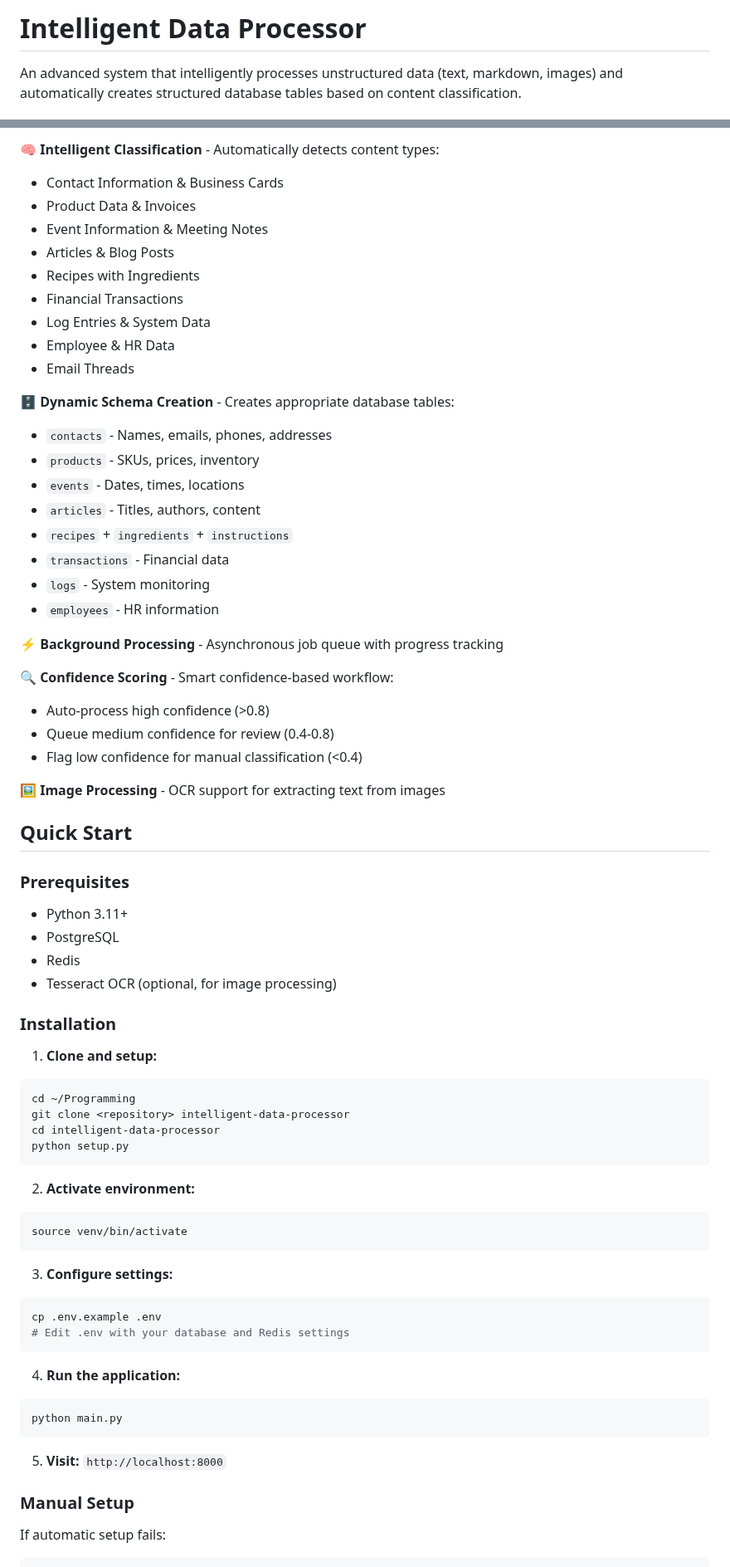
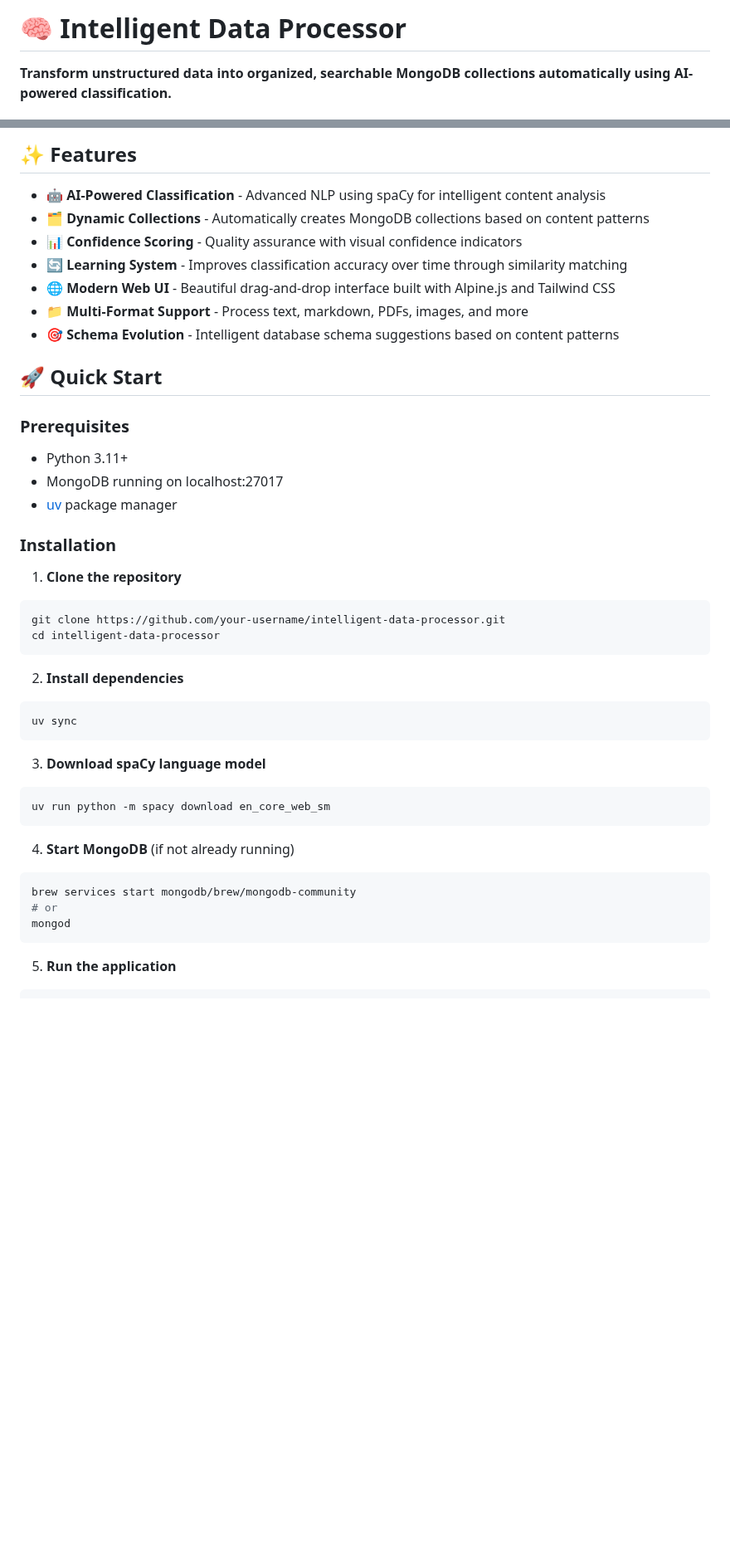
Before and after one commit to SirWilliamIII/intelligent-data-structurer, a Markdown page: README.md, 2 parts joined by grey strips. Shown at 83% size. Drawn GitHub-style; blank space fills up the shorter version.

````diff
--- a/README.md
+++ b/README.md
@@ -1,4 +1,4 @@
-# Intelligent Data Processor
+# 🧠 Intelligent Data Processor
 
-An advanced system that intelligently processes unstructured data (text, markdown, images) and automatically creates structured database tables based on content classification.
+**Transform unstructured data into organized, searchable MongoDB collections automatically using AI-powered classification.**
 
@@ -6,73 +9,46 @@ An advanced system that intelligently processes unstructured data (text, markdow
 
-🧠 **Intelligent Classification** - Automatically detects content types:
-- Contact Information & Business Cards
-- Product Data & Invoices
-- Event Information & Meeting Notes
-- Articles & Blog Posts
-- Recipes with Ingredients
-- Financial Transactions
-- Log Entries & System Data
-- Employee & HR Data
-- Email Threads
+## ✨ Features
 
-🗄️ **Dynamic Schema Creation** - Creates appropriate database tables:
-- `contacts` - Names, emails, phones, addresses
-- `products` - SKUs, prices, inventory
-- `events` - Dates, times, locations
-- `articles` - Titles, authors, content
-- `recipes` + `ingredients` + `instructions`
-- `transactions` - Financial data
-- `logs` - System monitoring
-- `employees` - HR information
+- 🤖 **AI-Powered Classification** - Advanced NLP using spaCy for intelligent content analysis
+- 🗂️ **Dynamic Collections** - Automatically creates MongoDB collections based on content patterns
+- 📊 **Confidence Scoring** - Quality assurance with visual confidence indicators
+- 🔄 **Learning System** - Improves classification accuracy over time through similarity matching
+- 🌐 **Modern Web UI** - Beautiful drag-and-drop interface built with Alpine.js and Tailwind CSS
+- 📁 **Multi-Format Support** - Process text, markdown, PDFs, images, and more
+- 🎯 **Schema Evolution** - Intelligent database schema suggestions based on content patterns
 
-⚡ **Background Processing** - Asynchronous job queue with progress tracking
-
-🔍 **Confidence Scoring** - Smart confidence-based workflow:
-- Auto-process high confidence (>0.8)
-- Queue medium confidence for review (0.4-0.8)
-- Flag low confidence for manual classification (<0.4)
-
-🖼️ **Image Processing** - OCR support for extracting text from images
-
-## Quick Start
+## 🚀 Quick Start
 
 ### Prerequisites
 
 - Python 3.11+
-- PostgreSQL
-- Redis
-- Tesseract OCR (optional, for image processing)
+- MongoDB running on localhost:27017
+- [uv](https://github.com/astral-sh/uv) package manager
 
 ### Installation
 
-1. **Clone and setup:**
+1. **Clone the repository**
 ```bash
-cd ~/Programming
-git clone <repository> intelligent-data-processor
+git clone https://github.com/your-username/intelligent-data-processor.git
 cd intelligent-data-processor
-python setup.py
 ```
 
-2. **Activate environment:**
+2. **Install dependencies**
 ```bash
-source venv/bin/activate
+uv sync
 ```
 
-3. **Configure settings:**
+3. **Download spaCy language model**
 ```bash
-cp .env.example .env
-# Edit .env with your database and Redis settings
+uv run python -m spacy download en_core_web_sm
 ```
 
-4. **Run the application:**
+4. **Start MongoDB** (if not already running)
 ```bash
-python main.py
+brew services start mongodb/brew/mongodb-community
+# or
+mongod
 ```
 
-5. **Visit:** `http://localhost:8000`
-
-### Manual Setup
-
-If automatic setup fails:
-
+5. **Run the application**
 ```bash
````
Also changed, not shown: other parts of README.md (+131 -148 lines).
